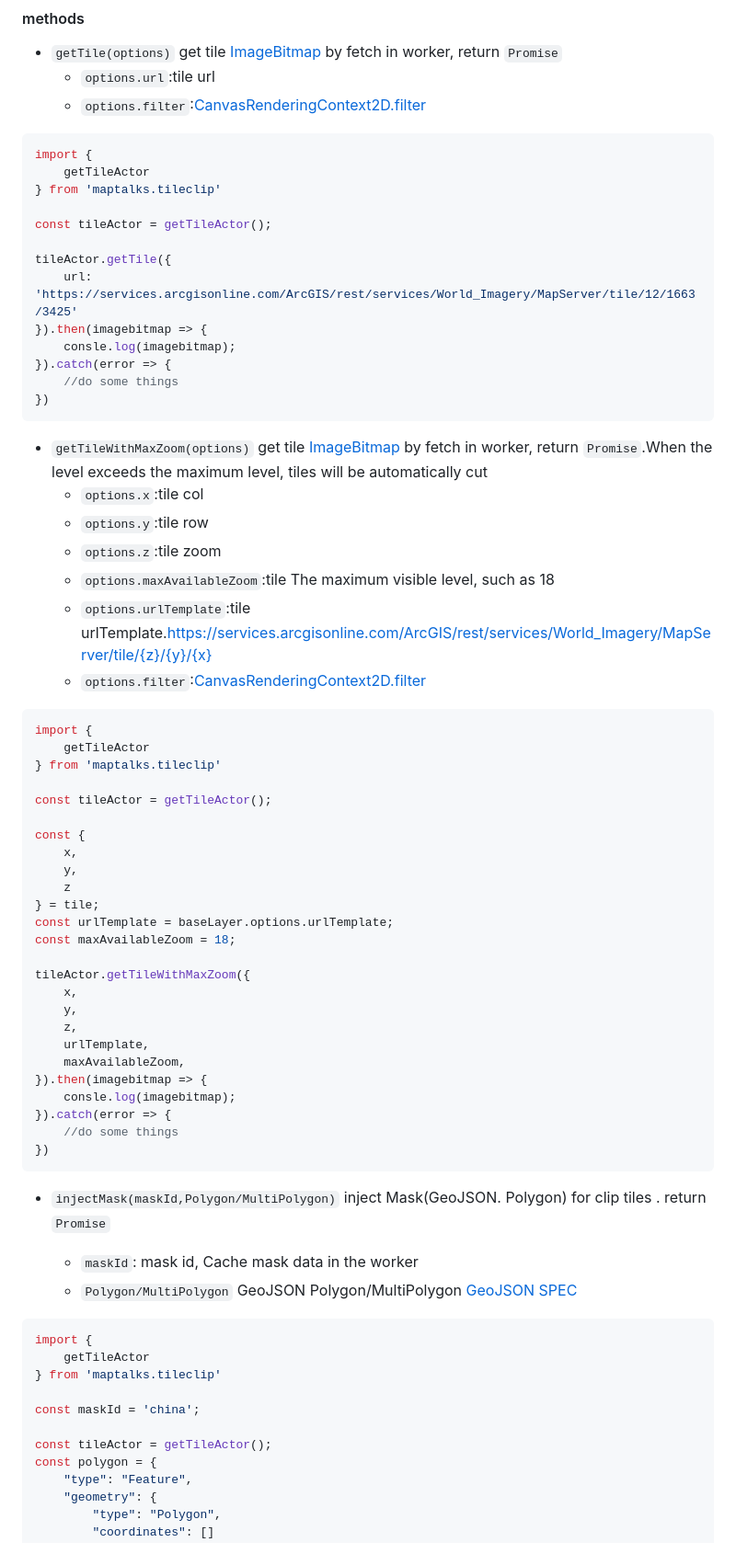
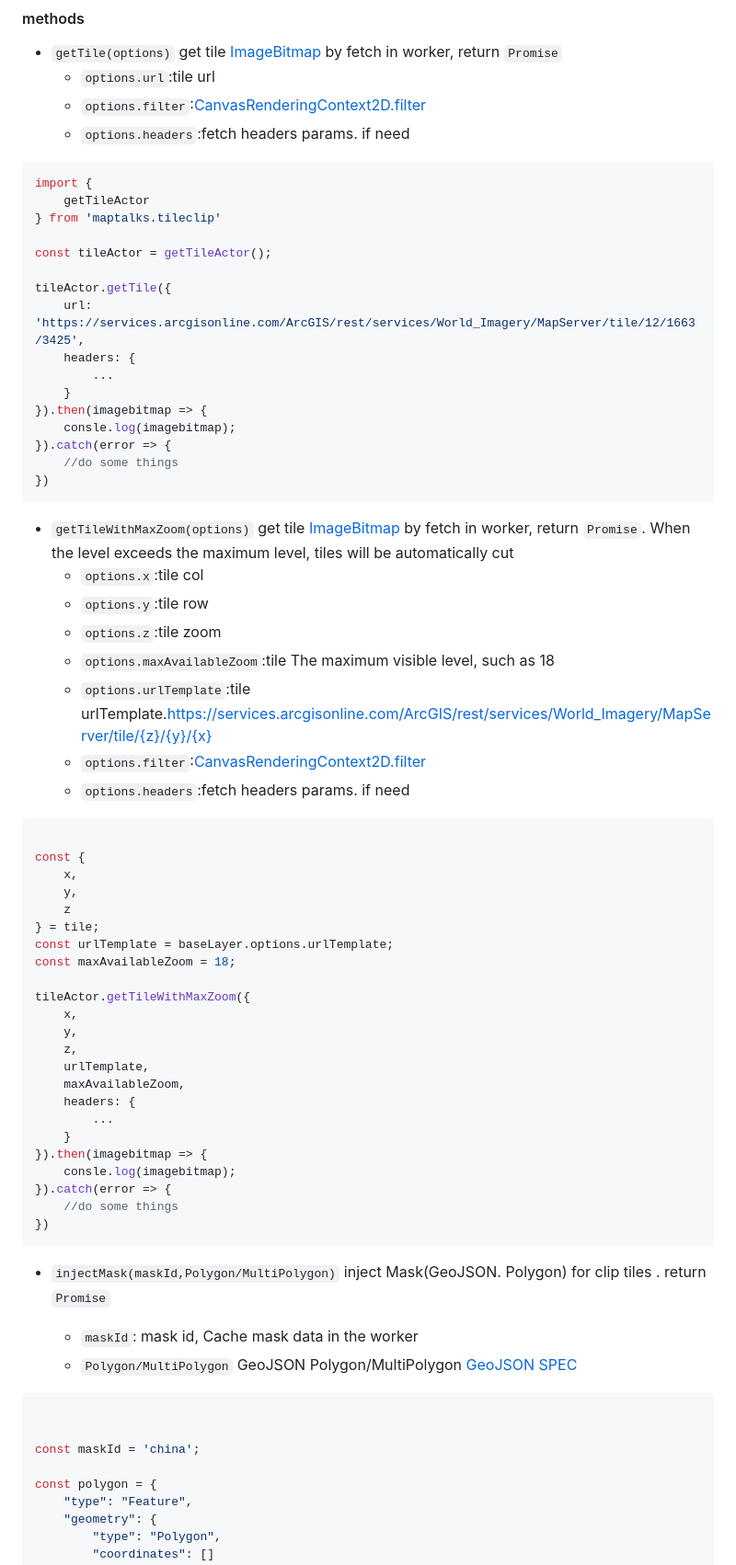
Before and after one commit to deyihu/maptalks.tileclip, a Markdown page: README.md, the part around one of its changes. Shown at 92% size. GitHub-like rendering.

````diff
--- a/README.md
+++ b/README.md
@@ -75,6 +75,7 @@ const tileActor = getTileActor();
 * `getTile(options)` get tile [ImageBitmap](https://developer.mozilla.org/zh-CN/docs/Web/API/ImageBitmap) by fetch in worker, return `Promise`
   + `options.url`:tile url
   + `options.filter`:[CanvasRenderingContext2D.filter](https://mdn.org.cn/en-US/docs/Web/API/CanvasRenderingContext2D/filter)
+  + `options.headers`:fetch headers params. if need
 
 ```js
 import {
@@ -84,7 +85,10 @@ import {
 const tileActor = getTileActor();
 
 tileActor.getTile({
-    url: 'https://services.arcgisonline.com/ArcGIS/rest/services/World_Imagery/MapServer/tile/12/1663/3425'
+    url: 'https://services.arcgisonline.com/ArcGIS/rest/services/World_Imagery/MapServer/tile/12/1663/3425',
+    headers: {
+        ...
+    }
 }).then(imagebitmap => {
     consle.log(imagebitmap);
 }).catch(error => {
@@ -92,20 +96,16 @@ tileActor.getTile({
 })
 ```
 
-* `getTileWithMaxZoom(options)` get tile [ImageBitmap](https://developer.mozilla.org/zh-CN/docs/Web/API/ImageBitmap) by fetch in worker, return `Promise`.When the level exceeds the maximum level, tiles will be automatically cut
+* `getTileWithMaxZoom(options)` get tile [ImageBitmap](https://developer.mozilla.org/zh-CN/docs/Web/API/ImageBitmap) by fetch in worker, return `Promise`. When the level exceeds the maximum level, tiles will be automatically cut
   + `options.x`:tile col
   + `options.y`:tile row
   + `options.z`:tile zoom
   + `options.maxAvailableZoom`:tile The maximum visible level, such as 18
   + `options.urlTemplate`:tile urlTemplate.https://services.arcgisonline.com/ArcGIS/rest/services/World_Imagery/MapServer/tile/{z}/{y}/{x}
   + `options.filter`:[CanvasRenderingContext2D.filter](https://mdn.org.cn/en-US/docs/Web/API/CanvasRenderingContext2D/filter)
+  + `options.headers`:fetch headers params. if need
 
 ```js
-import {
-    getTileActor
-} from 'maptalks.tileclip'
-
-const tileActor = getTileActor();
 
 const {
     x,
@@ -121,6 +121,9 @@ tileActor.getTileWithMaxZoom({
     z,
     urlTemplate,
     maxAvailableZoom,
+    headers: {
+        ...
+    }
 }).then(imagebitmap => {
     consle.log(imagebitmap);
 }).catch(error => {
@@ -134,13 +137,10 @@ tileActor.getTileWithMaxZoom({
   + `Polygon/MultiPolygon` GeoJSON Polygon/MultiPolygon [GeoJSON SPEC](https://datatracker.ietf.org/doc/html/rfc7946#section-3.1.6)
 
 ```js
-import {
-    getTileActor
-} from 'maptalks.tileclip'
+
 
 const maskId = 'china';
 
-const tileActor = getTileActor();
 const polygon = {
     "type": "Feature",
     "geometry": {
````
Also changed, not shown: other parts of README.md (+5 -12 lines).
